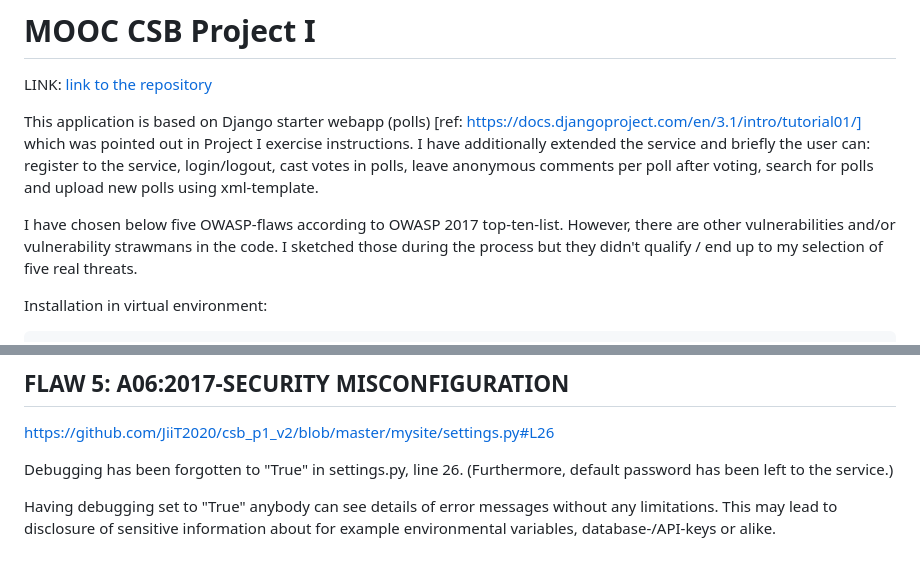
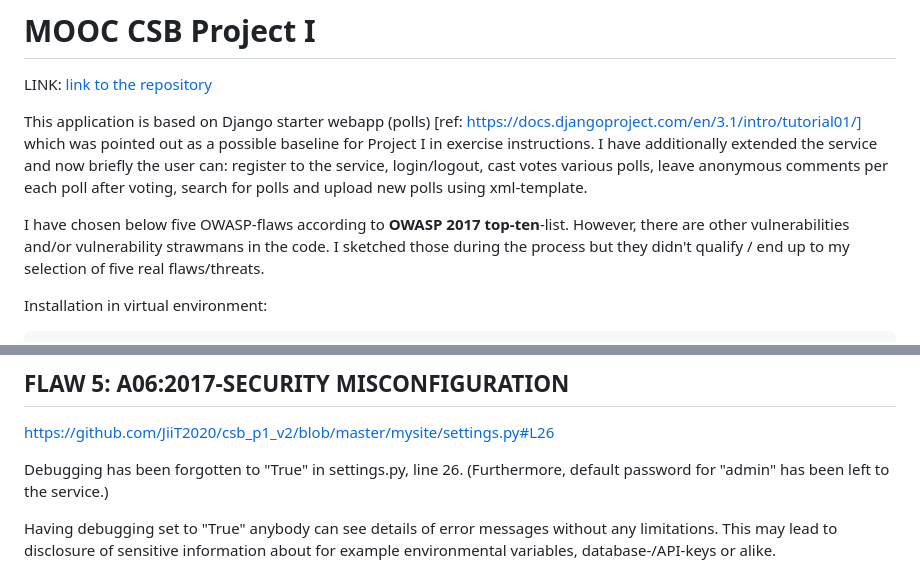
Before and after one commit to JiiT2020/csb_p1_v2, a Markdown page: README.md, 2 parts joined by grey strips. GitHub-like rendering.

Commit message:
working on essay

````diff
--- a/README.md
+++ b/README.md
@@ -2,9 +2,9 @@
 
 LINK: [link to the repository](https://github.com/JiiT2020/csb_p1_v2/tree/master)
 
-This application is based on Django starter webapp (polls) [ref: https://docs.djangoproject.com/en/3.1/intro/tutorial01/] which was pointed out in Project I exercise instructions. I have additionally extended the service and briefly the user can: register to the service, login/logout, cast votes in polls, leave anonymous comments per poll after voting, search for polls and upload new polls using xml-template.
+This application is based on Django starter webapp (polls) [ref: https://docs.djangoproject.com/en/3.1/intro/tutorial01/] which was pointed out as a possible baseline for Project I in exercise instructions. I have additionally extended the service and now briefly the user can: register to the service, login/logout, cast votes various polls, leave anonymous comments per each poll after voting, search for polls and upload new polls using xml-template.
 
-I have chosen below five OWASP-flaws according to OWASP 2017 top-ten-list. However, there are other vulnerabilities and/or vulnerability strawmans in the code. I sketched those during the process but they didn't qualify / end up to my selection of five real threats.
+I have chosen below five OWASP-flaws according to **OWASP 2017 top-ten**-list. However, there are other vulnerabilities and/or vulnerability strawmans in the code. I sketched those during the process but they didn't qualify / end up to my selection of five real flaws/threats.
 
 Installation in virtual environment:
 ```bash
@@ -70,7 +70,7 @@ Fix is to [remove the script which causes console.logging (row 22)](https://gith
 
 https://github.com/JiiT2020/csb_p1_v2/blob/master/mysite/settings.py#L26
 
-Debugging has been forgotten to "True" in settings.py, line 26. (Furthermore, default password has been left to the service.)
+Debugging has been forgotten to "True" in settings.py, line 26. (Furthermore, default password for "admin" has been left to the service.)
 
 Having debugging set to "True" anybody can see details of error messages without any limitations. This may lead to disclosure of sensitive information about for example environmental variables, database-/API-keys or alike.
 
````
